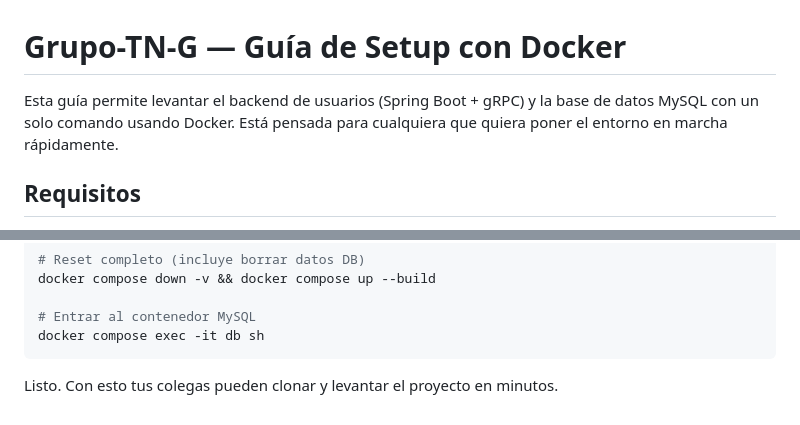
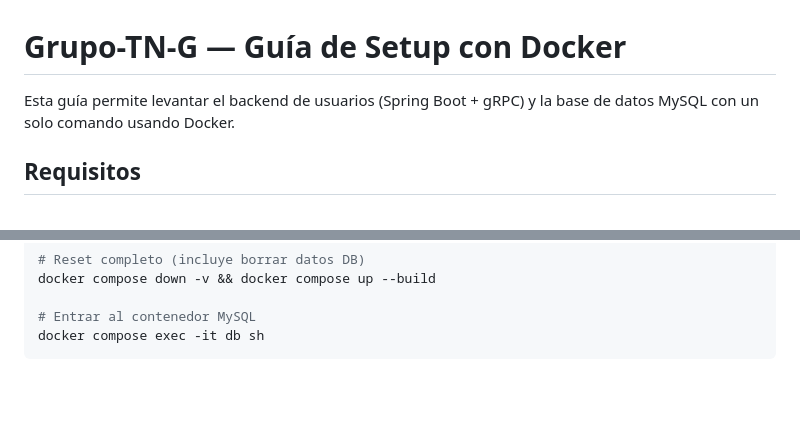
Before and after one commit to DanyGeier/Grupo-TN-G, a Markdown page: README.md, 2 parts joined by grey strips. Rendered like a GitHub page; blank space fills up the shorter version.

````diff
--- a/README.md
+++ b/README.md
@@ -1,6 +1,6 @@
 # Grupo-TN-G — Guía de Setup con Docker
 
-Esta guía permite levantar el backend de usuarios (Spring Boot + gRPC) y la base de datos MySQL con un solo comando usando Docker. Está pensada para cualquiera que quiera poner el entorno en marcha rápidamente.
+Esta guía permite levantar el backend de usuarios (Spring Boot + gRPC) y la base de datos MySQL con un solo comando usando Docker.
 
 ## Requisitos
 - Docker Desktop (o Docker Engine + docker compose)
@@ -219,5 +219,3 @@ docker compose down -v && docker compose up --build
 # Entrar al contenedor MySQL
 docker compose exec -it db sh
 ```
-
-Listo. Con esto tus colegas pueden clonar y levantar el proyecto en minutos.
````
